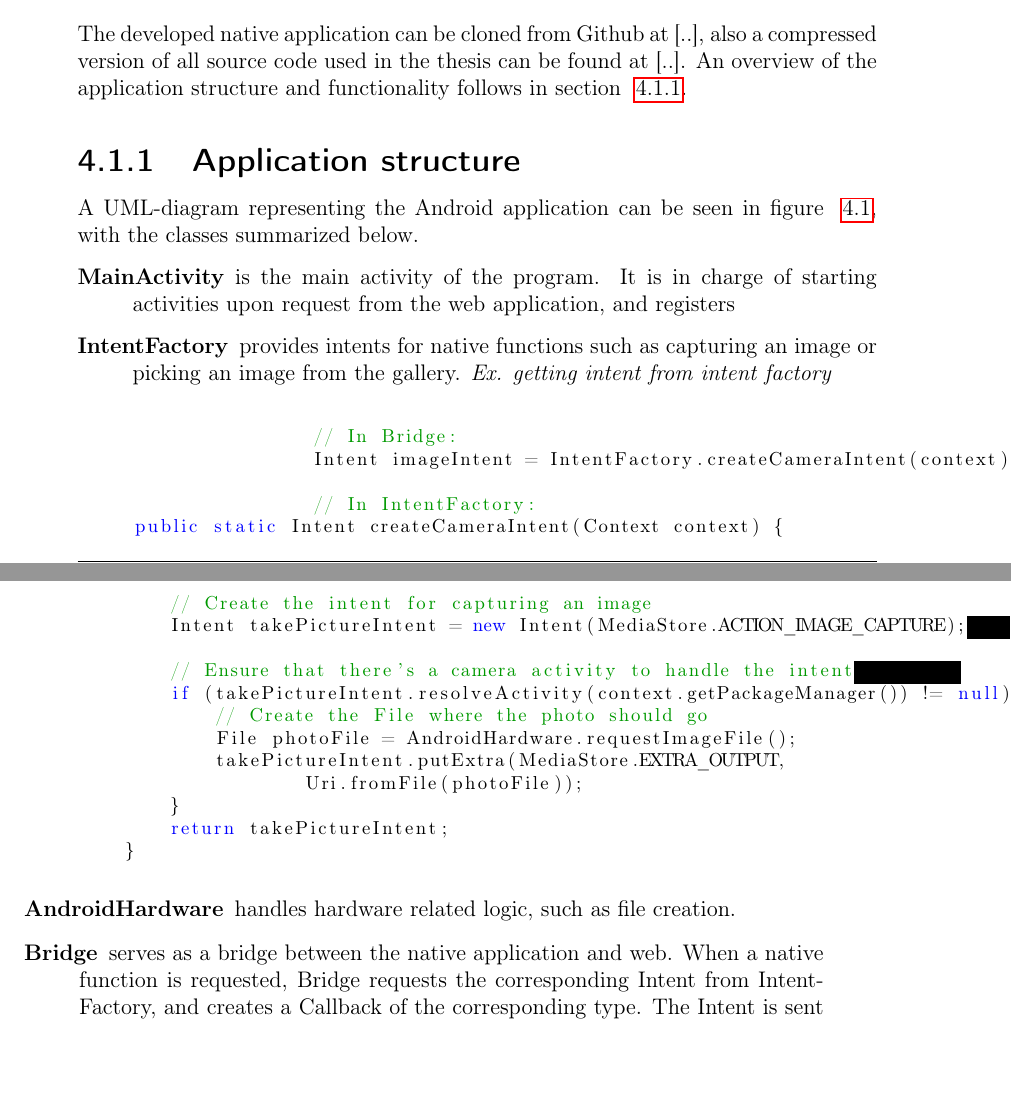
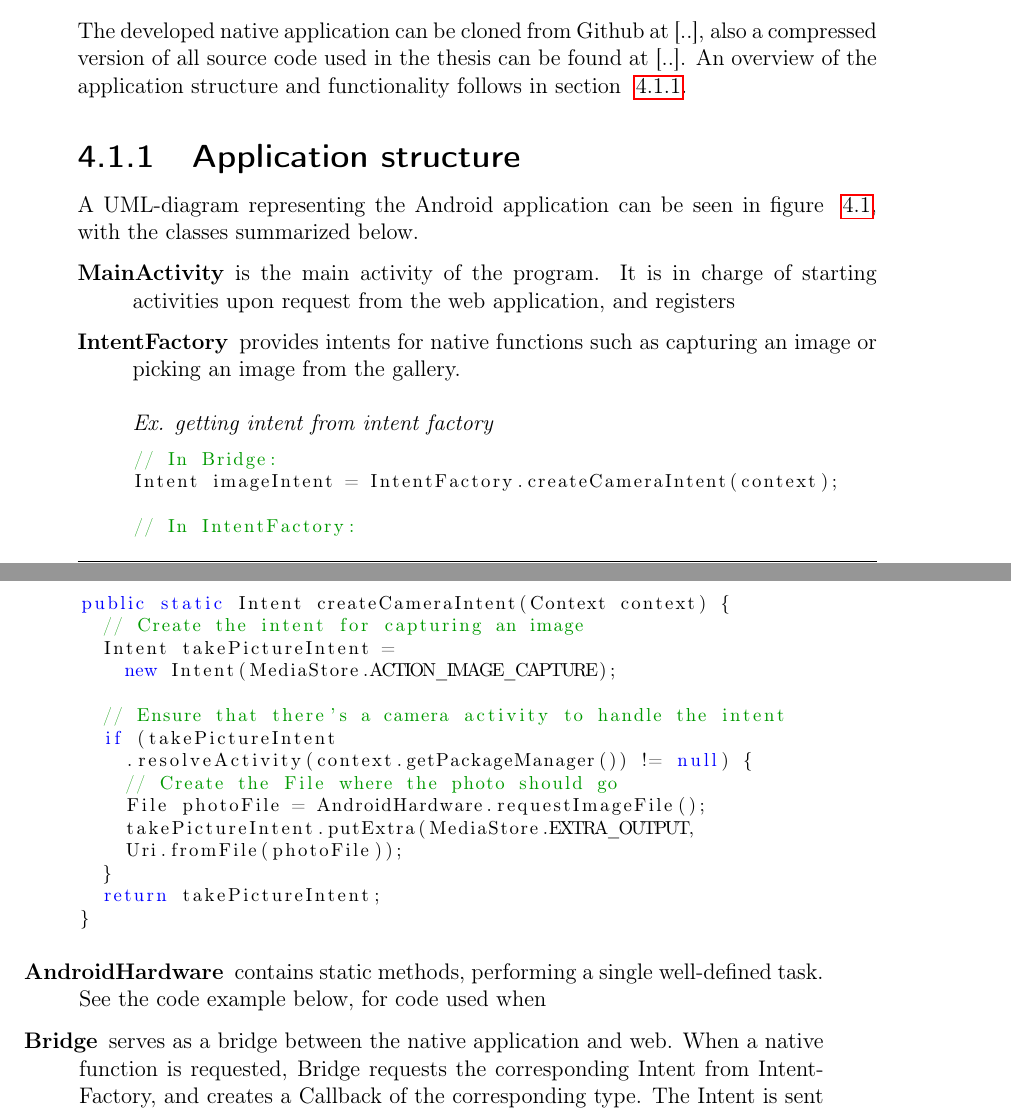
Before and after one commit to pbl/bachelor-thesis, a LaTeX thesis (document.tex, which reads tex/evaluation.tex): two parts of pages 15 and 16 of 22, joined at a grey line, cut so that both start at the same text, the shorter picture padded with empty space. Compiled offline with pdfLaTeX.

Commit message:
Merge with master

```diff
--- a/document.tex
+++ b/document.tex
@@ -27,6 +27,7 @@
 
 \lstset{
 	basicstyle=\footnotesize,
+	tabsize=2,	                   % sets default tabsize to 2 spaces
 	language=Java,
 	keywordstyle=\color{blue},
 	commentstyle=\color{mygreen}
--- a/tex/evaluation.tex
+++ b/tex/evaluation.tex
@@ -12,7 +12,8 @@ A UML-diagram representing the Android application can be seen in figure ~\ref{f
 
 
 	\item[IntentFactory] provides intents for native functions such as capturing an image or picking an image from the gallery.
-	\emph{Ex. getting intent from intent factory}\\
+	\\\\
+	\emph{Ex. getting intent from intent factory}
 
 	\begin{lstlisting}
 // In Bridge:
@@ -34,7 +37,7 @@ public static Intent createCameraIntent(Context context) {
 }
 \end{lstlisting}
 
-	\item[AndroidHardware] handles hardware related logic, such as file creation.
+	\item[AndroidHardware] contains static methods, performing a single well-defined task. See the code example below, for code used when
 
 	\item[Bridge] serves as a bridge between the native application and web. When a native function is requested, Bridge requests the corresponding Intent from IntentFactory, and creates a Callback of the corresponding type. The Intent is sent to MainActivity for execution, and the Callback is stored in MainActivity.
 
```
Also changed, not shown: tex/evaluation.tex (6 more changed lines). Lines whose indentation alone changed are shown as unchanged.
